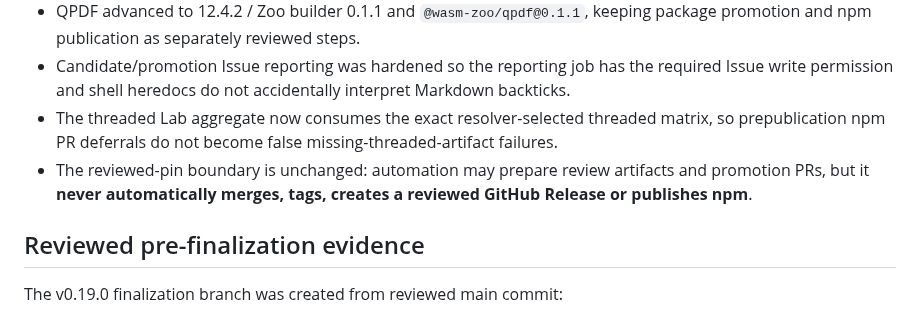
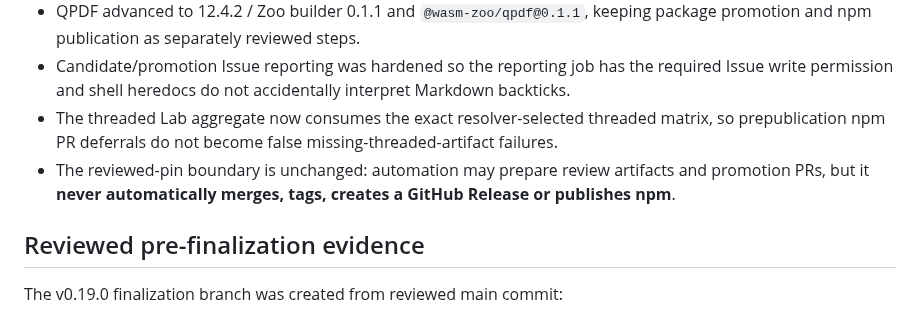
Before and after one commit to ttomohisa/wasm-zoo, a Markdown page: docs/V019_RELEASE.md, the part around the change. Drawn GitHub-style.

Commit message:
fix: align v0.19 release boundary wording

```diff
--- a/docs/V019_RELEASE.md
+++ b/docs/V019_RELEASE.md
@@ -15,7 +15,7 @@ This project release records the reviewed **Brotli & 27-cell Registry Lab** work
 - QPDF advanced to 12.4.2 / Zoo builder 0.1.1 and `@wasm-zoo/qpdf@0.1.1`, keeping package promotion and npm publication as separately reviewed steps.
 - Candidate/promotion Issue reporting was hardened so the reporting job has the required Issue write permission and shell heredocs do not accidentally interpret Markdown backticks.
 - The threaded Lab aggregate now consumes the exact resolver-selected threaded matrix, so prepublication npm PR deferrals do not become false missing-threaded-artifact failures.
-- The reviewed-pin boundary is unchanged: automation may prepare review artifacts and promotion PRs, but it **never automatically merges, tags, creates a reviewed GitHub Release or publishes npm**.
+- The reviewed-pin boundary is unchanged: automation may prepare review artifacts and promotion PRs, but it **never automatically merges, tags, creates a GitHub Release or publishes npm**.
 
 ## Reviewed pre-finalization evidence
 
```
